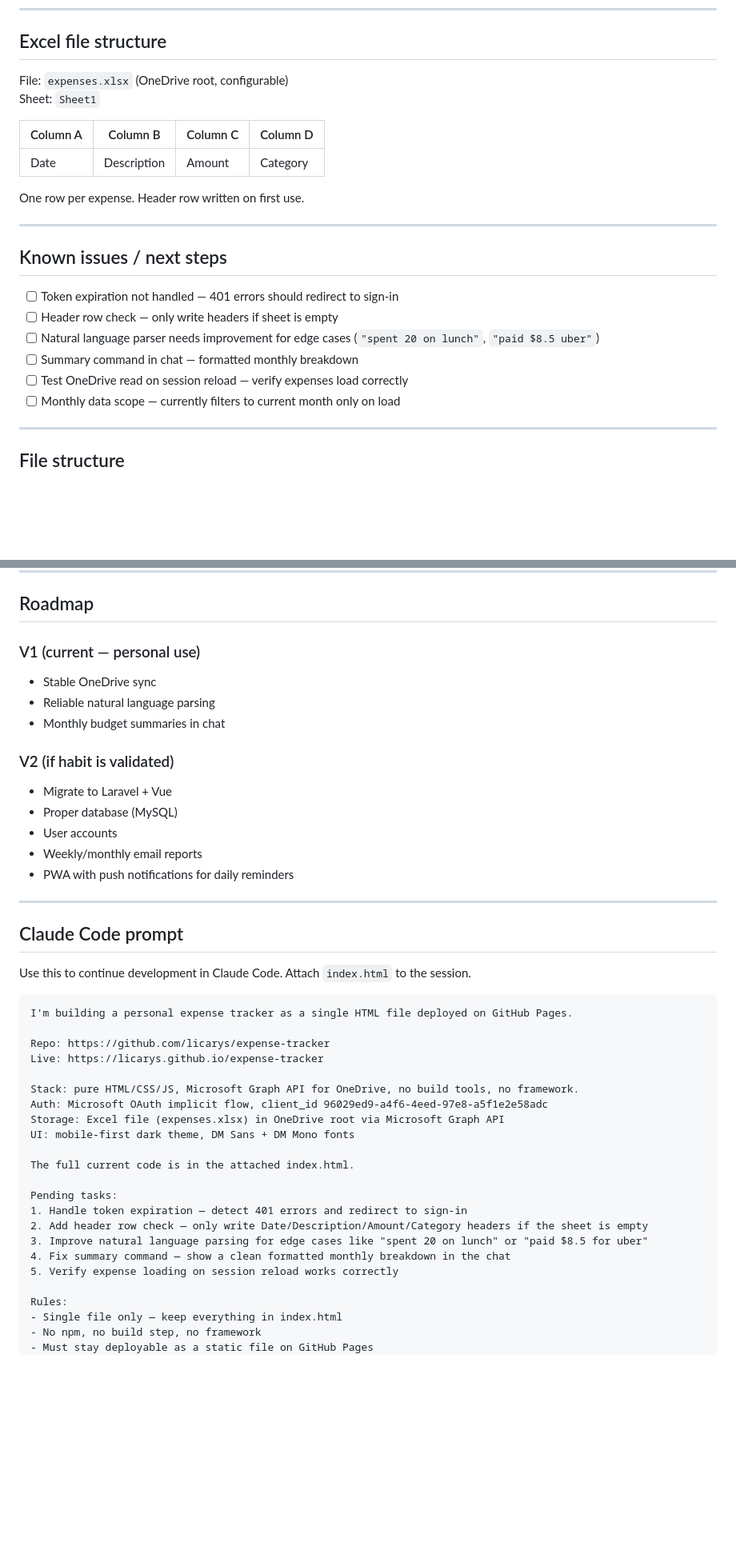
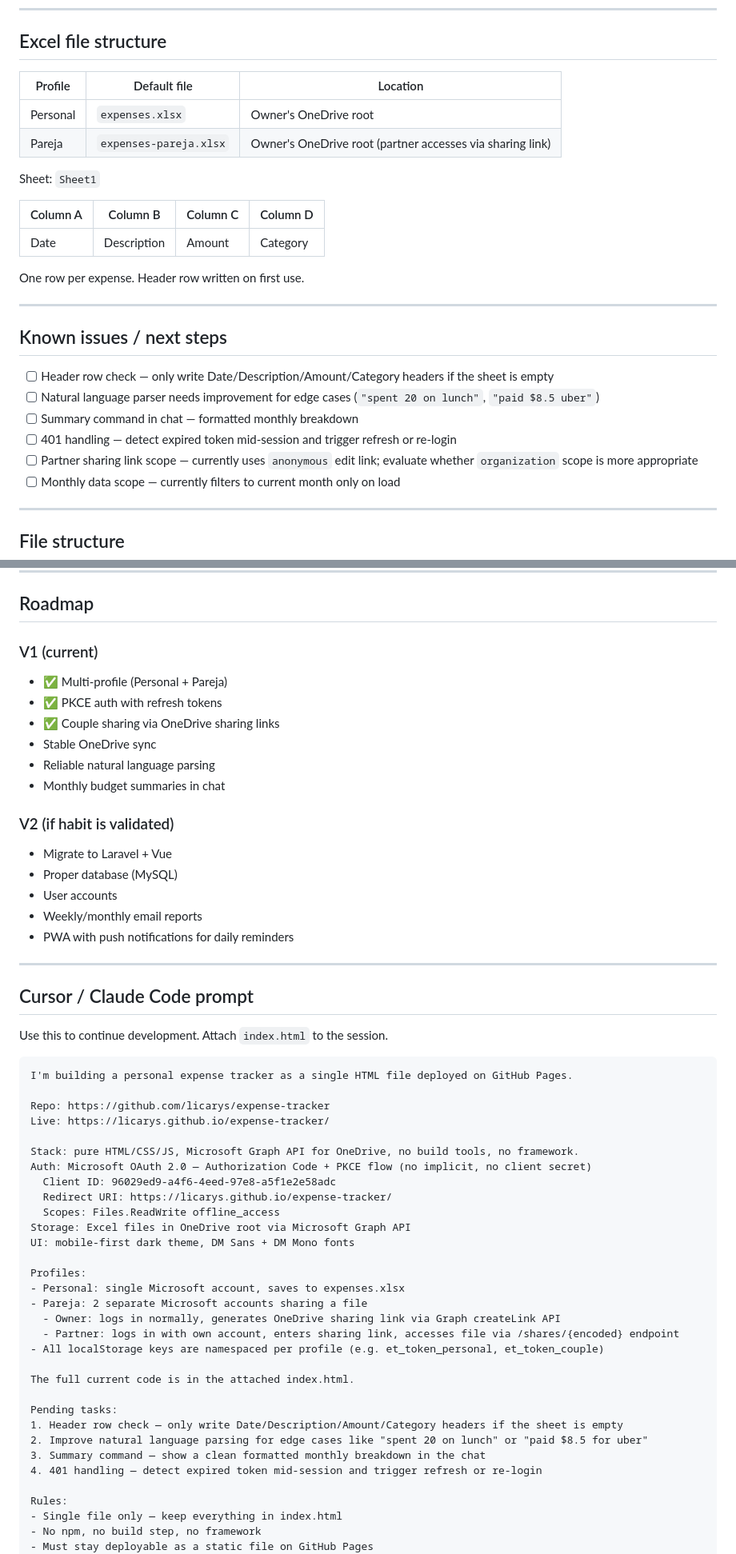
Before and after one commit to licarys/expense-tracker, a Markdown page: PROJECT.md, 2 parts joined by grey strips. Shown at 80% size. GitHub-like rendering; blank space fills up the shorter version.

Commit message:
docs: update PROJECT.md with PKCE auth, multi-profile, and couple sharing
Co-authored-by: Cursor <cursoragent@cursor.com>

````diff
--- a/PROJECT.md
+++ b/PROJECT.md
@@ -72,7 +77,11 @@ All budgets are configurable in the settings panel and saved to localStorage.
 
 ## Excel file structure
 
-File: `expenses.xlsx` (OneDrive root, configurable)
+| Profile | Default file | Location |
+|---|---|---|
+| Personal | `expenses.xlsx` | Owner's OneDrive root |
+| Pareja | `expenses-pareja.xlsx` | Owner's OneDrive root (partner accesses via sharing link) |
+
 Sheet: `Sheet1`
 
 | Column A | Column B | Column C | Column D |
@@ -85,11 +94,11 @@ One row per expense. Header row written on first use.
 
 ## Known issues / next steps
 
-- [ ] Token expiration not handled — 401 errors should redirect to sign-in
-- [ ] Header row check — only write headers if sheet is empty
+- [ ] Header row check — only write Date/Description/Amount/Category headers if the sheet is empty
 - [ ] Natural language parser needs improvement for edge cases (`"spent 20 on lunch"`, `"paid $8.5 uber"`)
 - [ ] Summary command in chat — formatted monthly breakdown
-- [ ] Test OneDrive read on session reload — verify expenses load correctly
+- [ ] 401 handling — detect expired token mid-session and trigger refresh or re-login
+- [ ] Partner sharing link scope — currently uses `anonymous` edit link; evaluate whether `organization` scope is more appropriate
 - [ ] Monthly data scope — currently filters to current month only on load
 
 ---
@@ -121,7 +130,10 @@ For local dev, add `http://localhost:8080` as an additional redirect URI in the
 
 ## Roadmap
 
-### V1 (current — personal use)
+### V1 (current)
+- ✅ Multi-profile (Personal + Pareja)
+- ✅ PKCE auth with refresh tokens
+- ✅ Couple sharing via OneDrive sharing links
 - Stable OneDrive sync
 - Reliable natural language parsing
 - Monthly budget summaries in chat
@@ -135,29 +147,38 @@ For local dev, add `http://localhost:8080` as an additional redirect URI in the
 
 ---
 
-## Claude Code prompt
+## Cursor / Claude Code prompt
 
-Use this to continue development in Claude Code. Attach `index.html` to the session.
+Use this to continue development. Attach `index.html` to the session.
 
 ```
 I'm building a personal expense tracker as a single HTML file deployed on GitHub Pages.
 
 Repo: https://github.com/licarys/expense-tracker
-Live: https://licarys.github.io/expense-tracker
+Live: https://licarys.github.io/expense-tracker/
 
 Stack: pure HTML/CSS/JS, Microsoft Graph API for OneDrive, no build tools, no framework.
-Auth: Microsoft OAuth implicit flow, client_id 96029ed9-a4f6-4eed-97e8-a5f1e2e58adc
-Storage: Excel file (expenses.xlsx) in OneDrive root via Microsoft Graph API
+Auth: Microsoft OAuth 2.0 — Authorization Code + PKCE flow (no implicit, no client secret)
+  Client ID: 96029ed9-a4f6-4eed-97e8-a5f1e2e58adc
+  Redirect URI: https://licarys.github.io/expense-tracker/
+  Scopes: Files.ReadWrite offline_access
+Storage: Excel files in OneDrive root via Microsoft Graph API
 UI: mobile-first dark theme, DM Sans + DM Mono fonts
+
+Profiles:
+- Personal: single Microsoft account, saves to expenses.xlsx
+- Pareja: 2 separate Microsoft accounts sharing a file
+  - Owner: logs in normally, generates OneDrive sharing link via Graph createLink API
+  - Partner: logs in with own account, enters sharing link, accesses file via /shares/{encoded} endpoint
+- All localStorage keys are namespaced per profile (e.g. et_token_personal, et_token_couple)
 
 The full current code is in the attached index.html.
 
 Pending tasks:
-1. Handle token expiration — detect 401 errors and redirect to sign-in
-2. Add header row check — only write Date/Description/Amount/Category headers if the sheet is empty
-3. Improve natural language parsing for edge cases like "spent 20 on lunch" or "paid $8.5 for uber"
-4. Fix summary command — show a clean formatted monthly breakdown in the chat
-5. Verify expense loading on session reload works correctly
+1. Header row check — only write Date/Description/Amount/Category headers if the sheet is empty
+2. Improve natural language parsing for edge cases like "spent 20 on lunch" or "paid $8.5 for uber"
+3. Summary command — show a clean formatted monthly breakdown in the chat
+4. 401 handling — detect expired token mid-session and trigger refresh or re-login
 
 Rules:
 - Single file only — keep everything in index.html
````
Also changed, not shown: other parts of PROJECT.md (+13 -8 lines).
